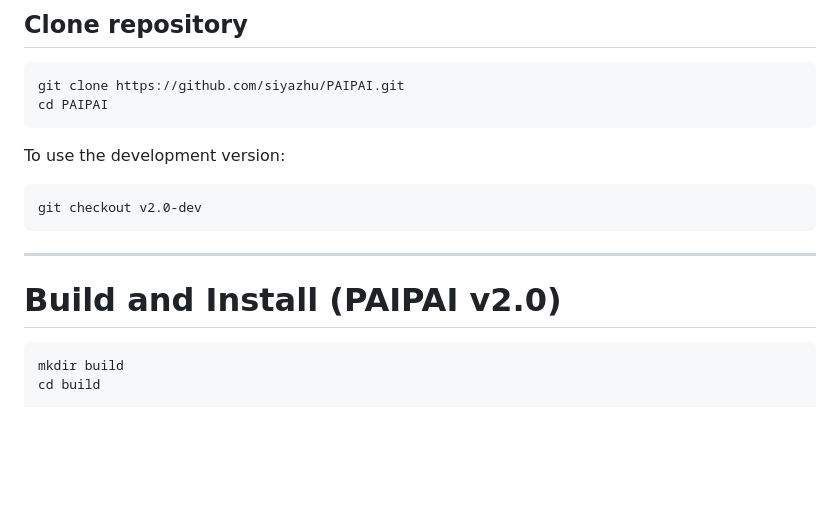
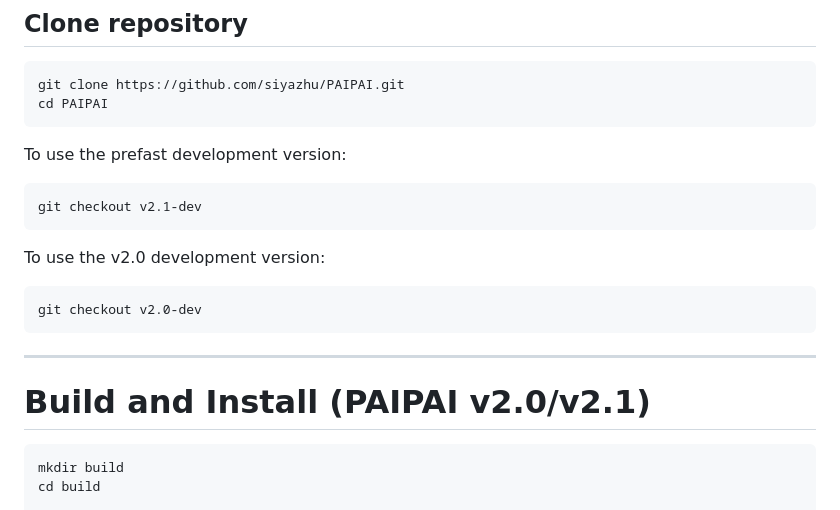
Before and after one commit to siyazhu/PAIPAI, a Markdown page: README.md, the part around one of its changes. Drawn GitHub-style; blank space fills up the shorter version.

````diff
--- a/README.md
+++ b/README.md
@@ -128,7 +143,13 @@ git clone https://github.com/siyazhu/PAIPAI.git
 cd PAIPAI
 ```
 
-To use the development version:
+To use the prefast development version:
+
+```bash
+git checkout v2.1-dev
+```
+
+To use the v2.0 development version:
 
 ```bash
 git checkout v2.0-dev
@@ -136,7 +157,7 @@ git checkout v2.0-dev
 
 ---
 
-# Build and Install (PAIPAI v2.0)
+# Build and Install (PAIPAI v2.0/v2.1)
 
 ```bash
 mkdir build
````
Also changed, not shown: other parts of README.md (+94 -0 lines).
